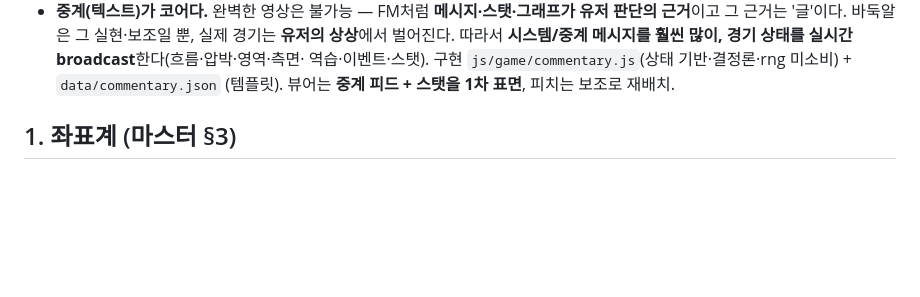
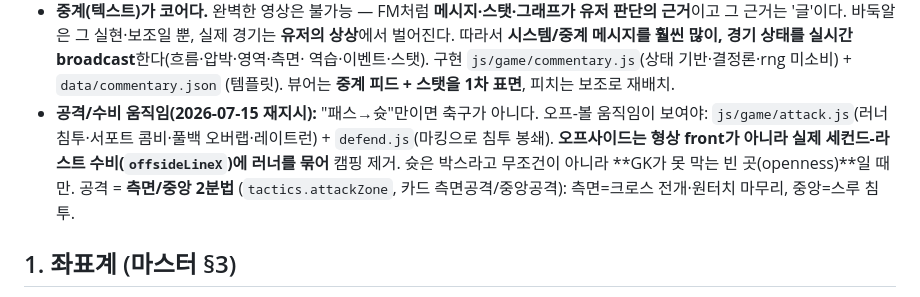
Before and after one commit to jiwonschol/euclid, a Markdown page: docs/match_engine_v1_plan.md, the part around the change. GitHub-like rendering; blank space fills up the shorter version.

Commit message:
문서: 공격/수비 움직임·오프사이드·측면/중앙 설계 반영 (§0.1)
Co-Authored-By: Claude Opus 4.8 <noreply@anthropic.com>

```diff
--- a/docs/match_engine_v1_plan.md
+++ b/docs/match_engine_v1_plan.md
@@ -32,6 +32,11 @@
   따라서 **시스템/중계 메시지를 훨씬 많이, 경기 상태를 실시간 broadcast**한다(흐름·압박·영역·측면·
   역습·이벤트·스탯). 구현 `js/game/commentary.js`(상태 기반·결정론·rng 미소비) + `data/commentary.json`
   (템플릿). 뷰어는 **중계 피드 + 스탯을 1차 표면**, 피치는 보조로 재배치.
+- **공격/수비 움직임(2026-07-15 재지시):** "패스→슛"만이면 축구가 아니다. 오프-볼 움직임이 보여야:
+  `js/game/attack.js`(러너 침투·서포트 콤비·풀백 오버랩·레이트런) + `defend.js`(마킹으로 침투 봉쇄).
+  **오프사이드는 형상 front가 아니라 실제 세컨드-라스트 수비(`offsideLineX`)에 러너를 묶어** 캠핑 제거.
+  슛은 박스라고 무조건이 아니라 **GK가 못 막는 빈 곳(openness)**일 때만. 공격 = **측면/중앙 2분법**
+  (`tactics.attackZone`, 카드 측면공격/중앙공격): 측면=크로스 전개·원터치 마무리, 중앙=스루 침투.
 
 ## 1. 좌표계 (마스터 §3)
 
```
